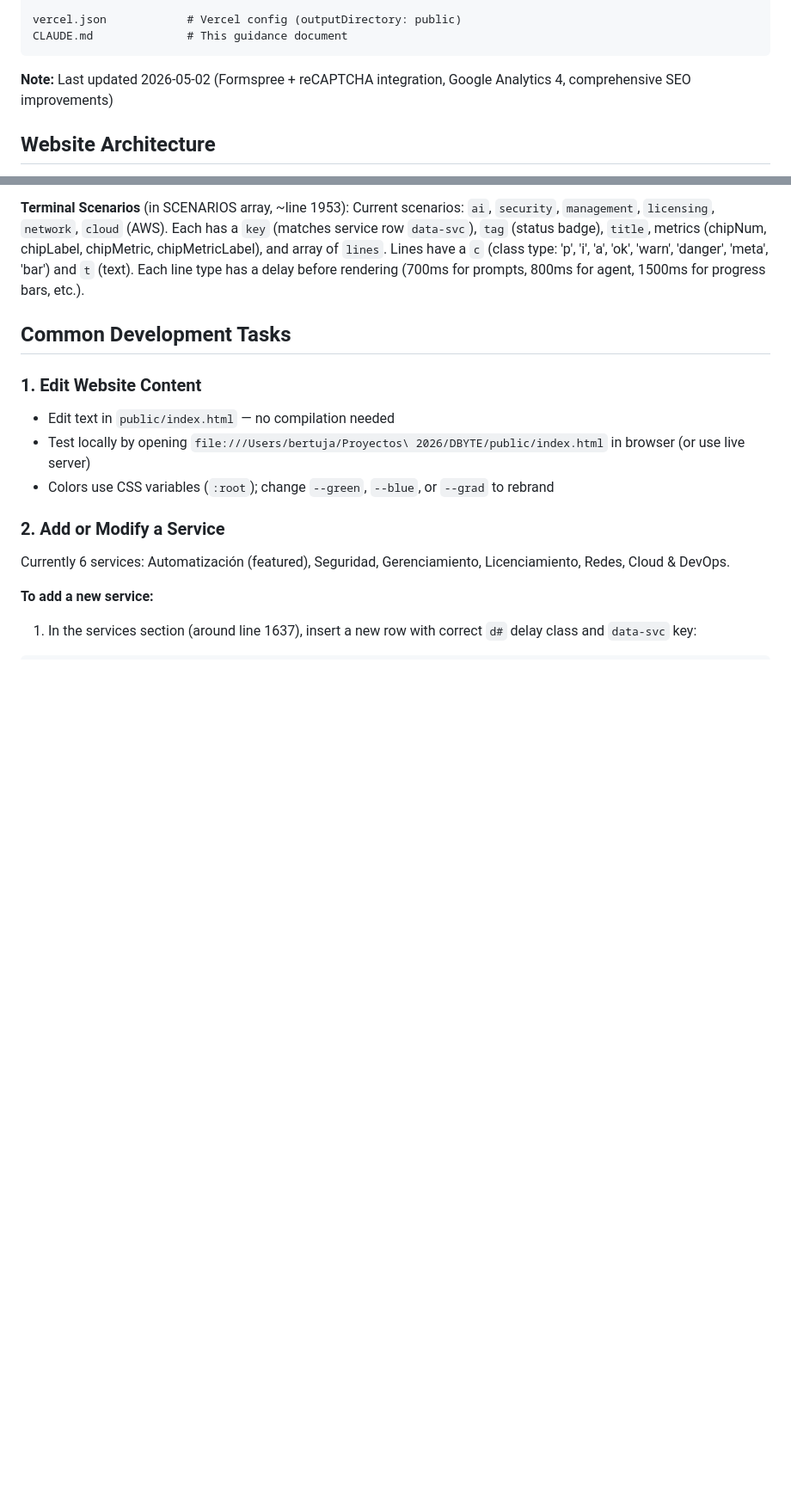
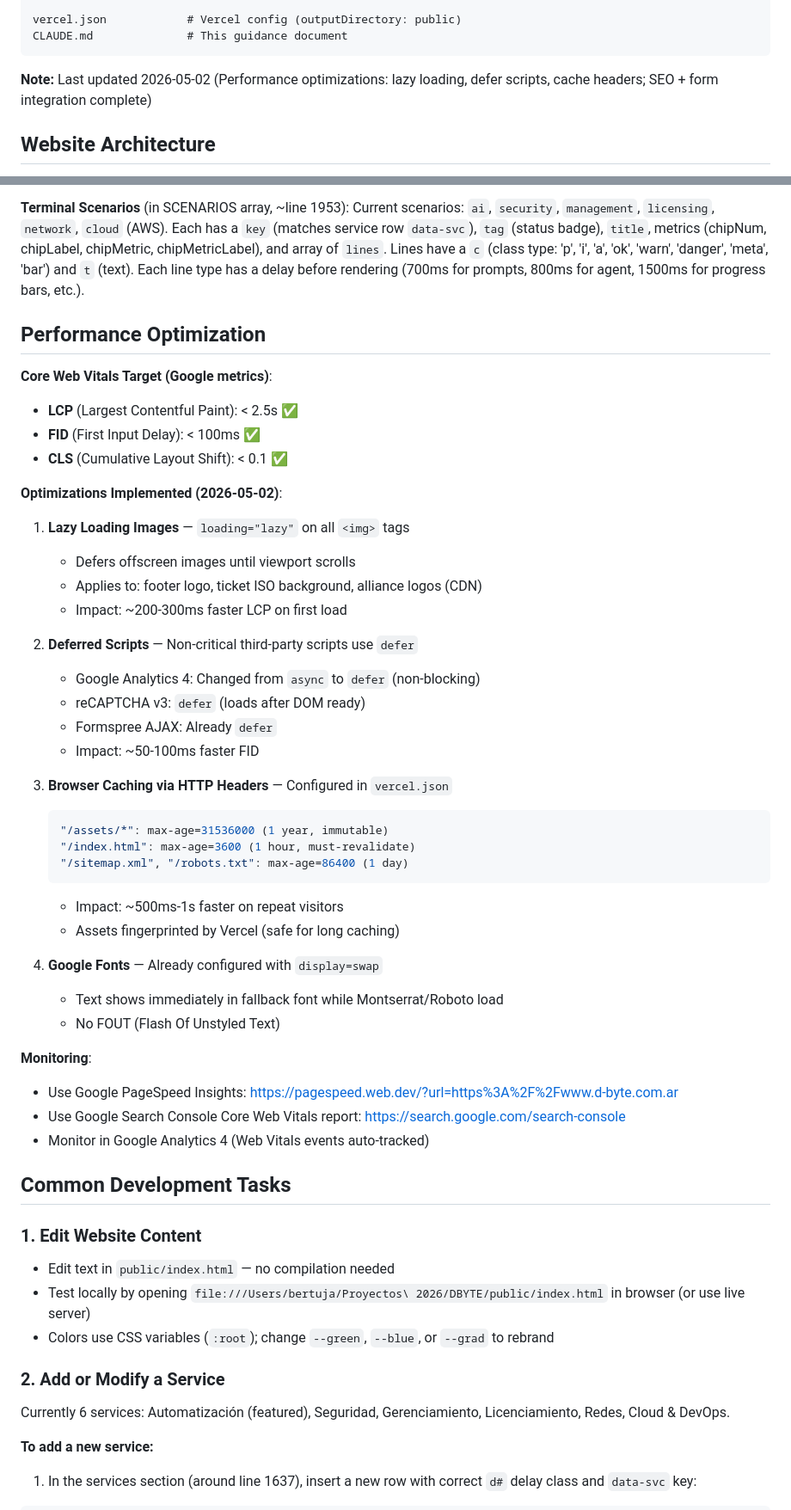
Before and after one commit to bertuja/DBYTE, a Markdown page: CLAUDE.md, 2 parts joined by grey strips. Shown at 86% size. Drawn GitHub-style; blank space fills up the shorter version.

````diff
--- a/CLAUDE.md
+++ b/CLAUDE.md
@@ -26,7 +26,7 @@ vercel.json            # Vercel config (outputDirectory: public)
 CLAUDE.md              # This guidance document
 ```
 
-**Note:** Last updated 2026-05-02 (Formspree + reCAPTCHA integration, Google Analytics 4, comprehensive SEO improvements)
+**Note:** Last updated 2026-05-02 (Performance optimizations: lazy loading, defer scripts, cache headers; SEO + form integration complete)
 
 ## Website Architecture
 
@@ -124,6 +124,44 @@ All JavaScript is organized as **IIFE (Immediately Invoked Function Expressions)
 
 **Terminal Scenarios** (in SCENARIOS array, ~line 1953):
 Current scenarios: `ai`, `security`, `management`, `licensing`, `network`, `cloud` (AWS). Each has a `key` (matches service row `data-svc`), `tag` (status badge), `title`, metrics (chipNum, chipLabel, chipMetric, chipMetricLabel), and array of `lines`. Lines have a `c` (class type: 'p', 'i', 'a', 'ok', 'warn', 'danger', 'meta', 'bar') and `t` (text). Each line type has a delay before rendering (700ms for prompts, 800ms for agent, 1500ms for progress bars, etc.).
+
+## Performance Optimization
+
+**Core Web Vitals Target (Google metrics)**:
+- **LCP** (Largest Contentful Paint): < 2.5s ✅
+- **FID** (First Input Delay): < 100ms ✅
+- **CLS** (Cumulative Layout Shift): < 0.1 ✅
+
+**Optimizations Implemented (2026-05-02)**:
+
+1. **Lazy Loading Images** — `loading="lazy"` on all `<img>` tags
+   - Defers offscreen images until viewport scrolls
+   - Applies to: footer logo, ticket ISO background, alliance logos (CDN)
+   - Impact: ~200-300ms faster LCP on first load
+
+2. **Deferred Scripts** — Non-critical third-party scripts use `defer`
+   - Google Analytics 4: Changed from `async` to `defer` (non-blocking)
+   - reCAPTCHA v3: `defer` (loads after DOM ready)
+   - Formspree AJAX: Already `defer`
+   - Impact: ~50-100ms faster FID
+
+3. **Browser Caching via HTTP Headers** — Configured in `vercel.json`
+   ```json
+   "/assets/*": max-age=31536000 (1 year, immutable)
+   "/index.html": max-age=3600 (1 hour, must-revalidate)
+   "/sitemap.xml", "/robots.txt": max-age=86400 (1 day)
+   ```
+   - Impact: ~500ms-1s faster on repeat visitors
+   - Assets fingerprinted by Vercel (safe for long caching)
+
+4. **Google Fonts** — Already configured with `display=swap`
+   - Text shows immediately in fallback font while Montserrat/Roboto load
+   - No FOUT (Flash Of Unstyled Text)
+
+**Monitoring**:
+- Use Google PageSpeed Insights: https://pagespeed.web.dev/?url=https%3A%2F%2Fwww.d-byte.com.ar
+- Use Google Search Console Core Web Vitals report: https://search.google.com/search-console
+- Monitor in Google Analytics 4 (Web Vitals events auto-tracked)
 
 ## Common Development Tasks
 
````
Also changed, not shown: other parts of CLAUDE.md (+67 -5 lines).
